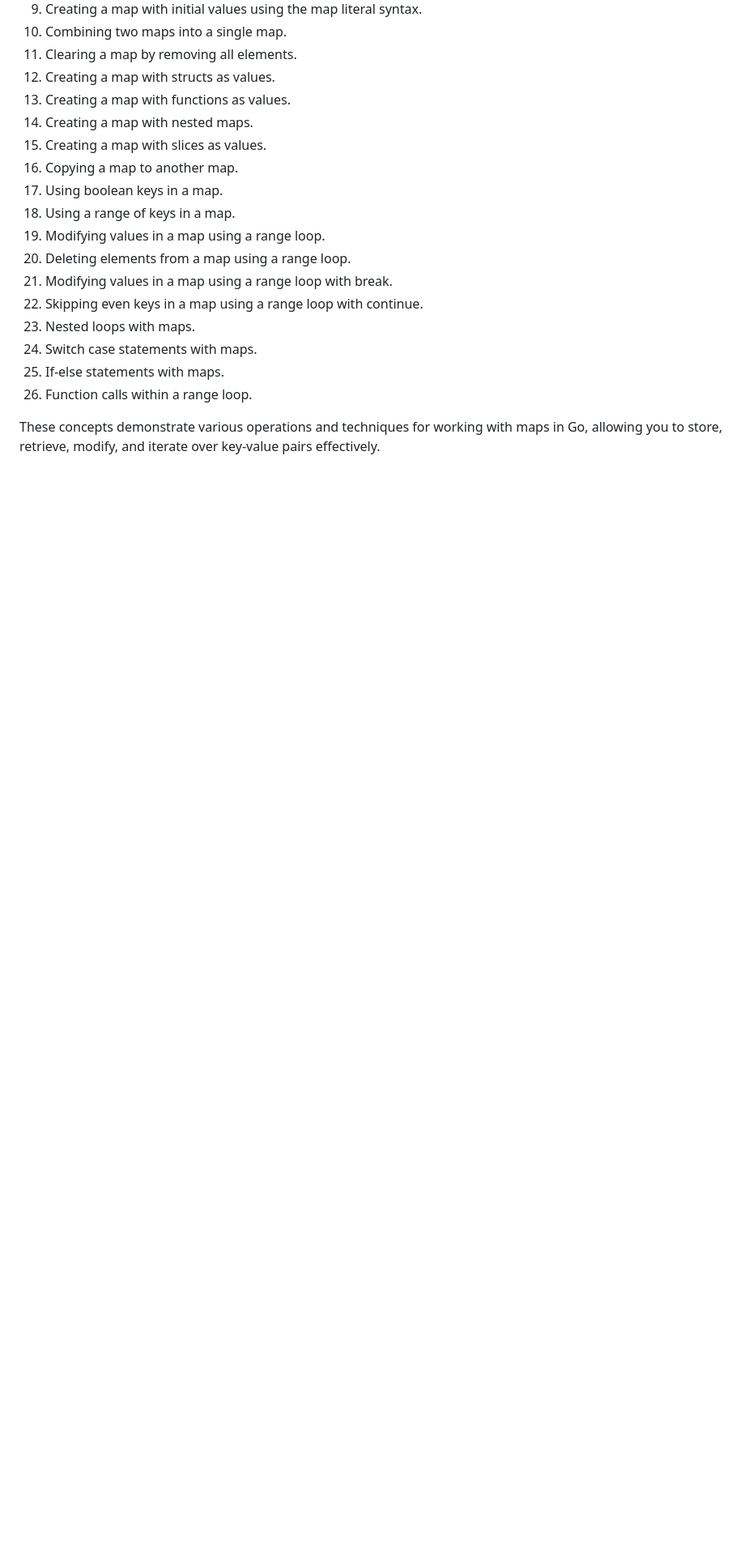
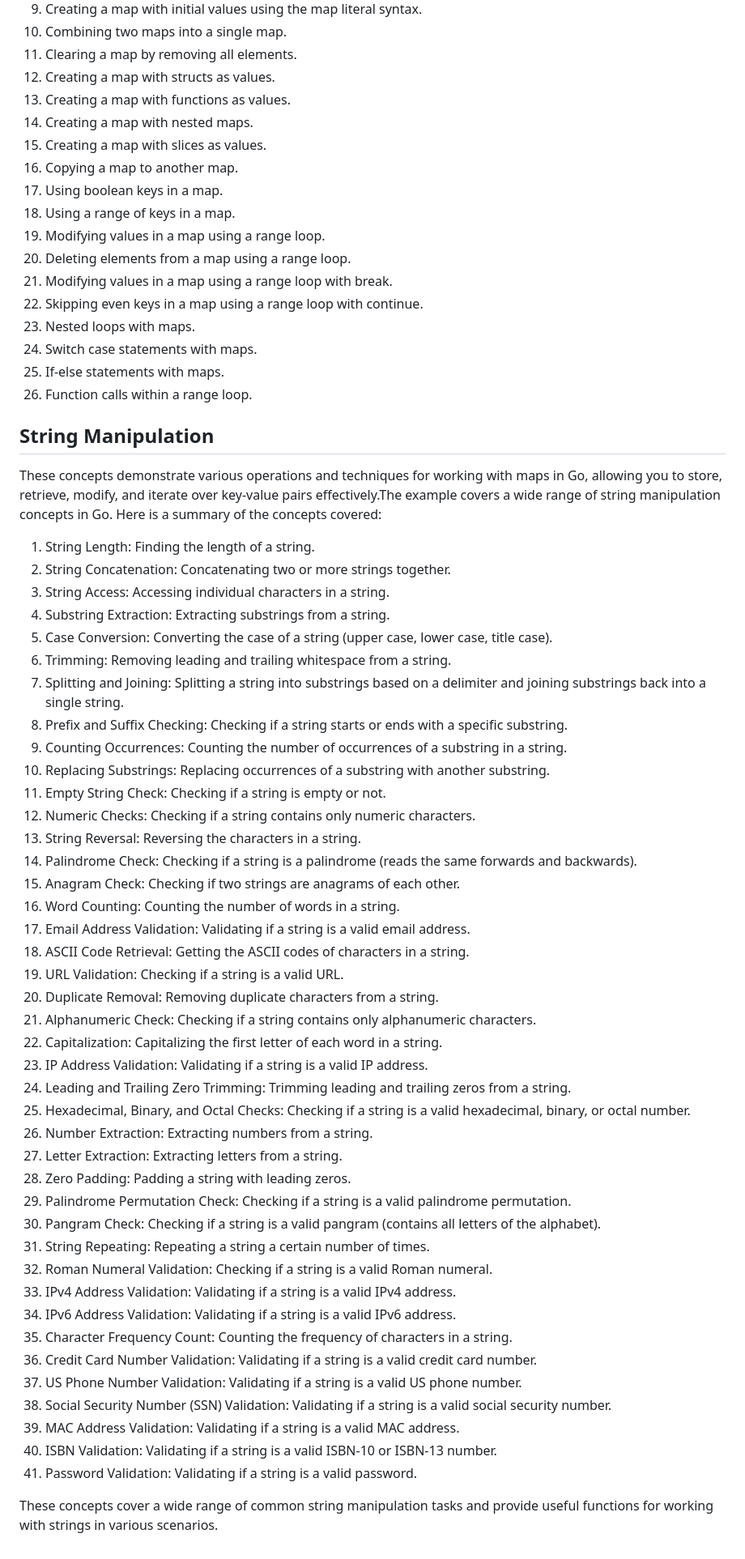
Before and after one commit to rvigneshwaran/one-snippet-pro, a Markdown page: programming-go-lang/README.md, the part around the change. Shown: that part at 81% size. Rendered like a GitHub page; blank space fills up the shorter version.

Commit message:
Update README for String Manipulations

```diff
--- a/programming-go-lang/README.md
+++ b/programming-go-lang/README.md
@@ -123,4 +123,49 @@ This program provides examples that demonstrate various map operations and conce
 25. If-else statements with maps.
 26. Function calls within a range loop.
 
-These concepts demonstrate various operations and techniques for working with maps in Go, allowing you to store, retrieve, modify, and iterate over key-value pairs effectively.
+## String Manipulation
+
+These concepts demonstrate various operations and techniques for working with maps in Go, allowing you to store, retrieve, modify, and iterate over key-value pairs effectively.The example covers a wide range of string manipulation concepts in Go. Here is a summary of the concepts covered:
+1. String Length: Finding the length of a string.
+2. String Concatenation: Concatenating two or more strings together.
+3. String Access: Accessing individual characters in a string.
+4. Substring Extraction: Extracting substrings from a string.
+5. Case Conversion: Converting the case of a string (upper case, lower case, title case).
+6. Trimming: Removing leading and trailing whitespace from a string.
+7. Splitting and Joining: Splitting a string into substrings based on a delimiter and joining substrings back into a single string.
+8. Prefix and Suffix Checking: Checking if a string starts or ends with a specific substring.
+9. Counting Occurrences: Counting the number of occurrences of a substring in a string.
+10. Replacing Substrings: Replacing occurrences of a substring with another substring.
+11. Empty String Check: Checking if a string is empty or not.
+12. Numeric Checks: Checking if a string contains only numeric characters.
+13. String Reversal: Reversing the characters in a string.
+14. Palindrome Check: Checking if a string is a palindrome (reads the same forwards and backwards).
+15. Anagram Check: Checking if two strings are anagrams of each other.
+16. Word Counting: Counting the number of words in a string.
+17. Email Address Validation: Validating if a string is a valid email address.
+18. ASCII Code Retrieval: Getting the ASCII codes of characters in a string.
+19. URL Validation: Checking if a string is a valid URL.
+20. Duplicate Removal: Removing duplicate characters from a string.
+21. Alphanumeric Check: Checking if a string contains only alphanumeric characters.
+22. Capitalization: Capitalizing the first letter of each word in a string.
+23. IP Address Validation: Validating if a string is a valid IP address.
+24. Leading and Trailing Zero Trimming: Trimming leading and trailing zeros from a string.
+26. Hexadecimal, Binary, and Octal Checks: Checking if a string is a valid hexadecimal, binary, or octal number.
+27. Number Extraction: Extracting numbers from a string.
+28. Letter Extraction: Extracting letters from a string.
+29. Zero Padding: Padding a string with leading zeros.
+30. Palindrome Permutation Check: Checking if a string is a valid palindrome permutation.
+31. Pangram Check: Checking if a string is a valid pangram (contains all letters of the alphabet).
+32. String Repeating: Repeating a string a certain number of times.
+33. Roman Numeral Validation: Checking if a string is a valid Roman numeral.
+34. IPv4 Address Validation: Validating if a string is a valid IPv4 address.
+35. IPv6 Address Validation: Validating if a string is a valid IPv6 address.
+36. Character Frequency Count: Counting the frequency of characters in a string.
+37. Credit Card Number Validation: Validating if a string is a valid credit card number.
+38. US Phone Number Validation: Validating if a string is a valid US phone number.
+39. Social Security Number (SSN) Validation: Validating if a string is a valid social security number.
+40. MAC Address Validation: Validating if a string is a valid MAC address.
+41. ISBN Validation: Validating if a string is a valid ISBN-10 or ISBN-13 number.
+42. Password Validation: Validating if a string is a valid password.
+
+These concepts cover a wide range of common string manipulation tasks and provide useful functions for working with strings in various scenarios.
```
